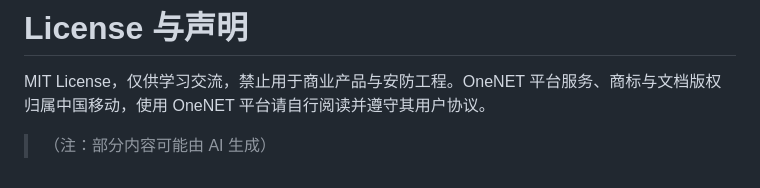
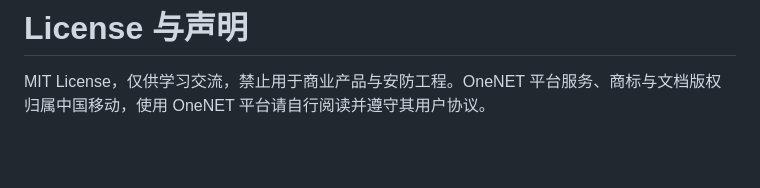
Before and after one commit to shark3141/Powerlock, a Markdown page: README.md, the part around the change. Drawn GitHub-style; blank space fills up the shorter version.

Commit message:
Remove AI-generated content note from README
Removed note about AI-generated content from README.

```diff
--- a/README.md
+++ b/README.md
@@ -237,5 +237,3 @@ PowerLockSim/
 # License 与声明
 
 MIT License，仅供学习交流，禁止用于商业产品与安防工程。OneNET 平台服务、商标与文档版权归属中国移动，使用 OneNET 平台请自行阅读并遵守其用户协议。
-
-> （注：部分内容可能由 AI 生成）
```
